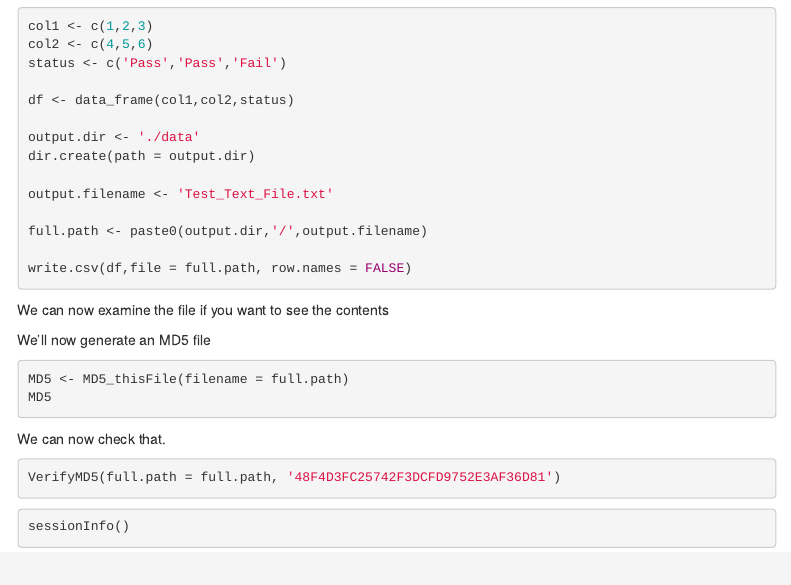
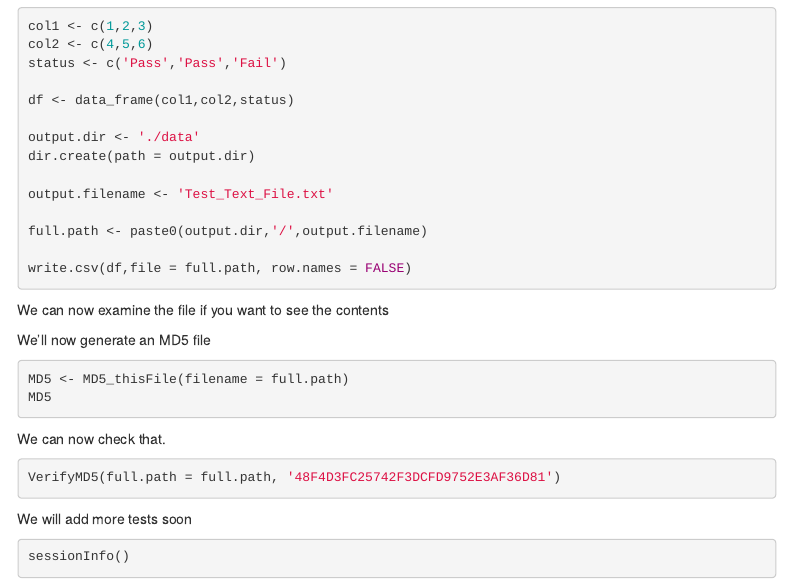
Before and after one commit to StatsResearch/PackageExamples, an R Markdown document (PackageExamples.Rmd): the page in a window 1100 px wide, from 630 px down. Rendered offline with R 4.5, knitr and Pandoc, with nearby package versions; the code chunks are not run, so their results and figures are left out; menus at the side of the page are left out.

Commit message:
Checkpoint

````diff
--- a/PackageExamples.Rmd
+++ b/PackageExamples.Rmd
@@ -93,6 +93,10 @@ We can now check that.
 VerifyMD5(full.path = full.path, '48F4D3FC25742F3DCFD9752E3AF36D81')
 ```
 
+
+We will add more tests soon
+
+
 ```{r}
 sessionInfo()
 ```
````
